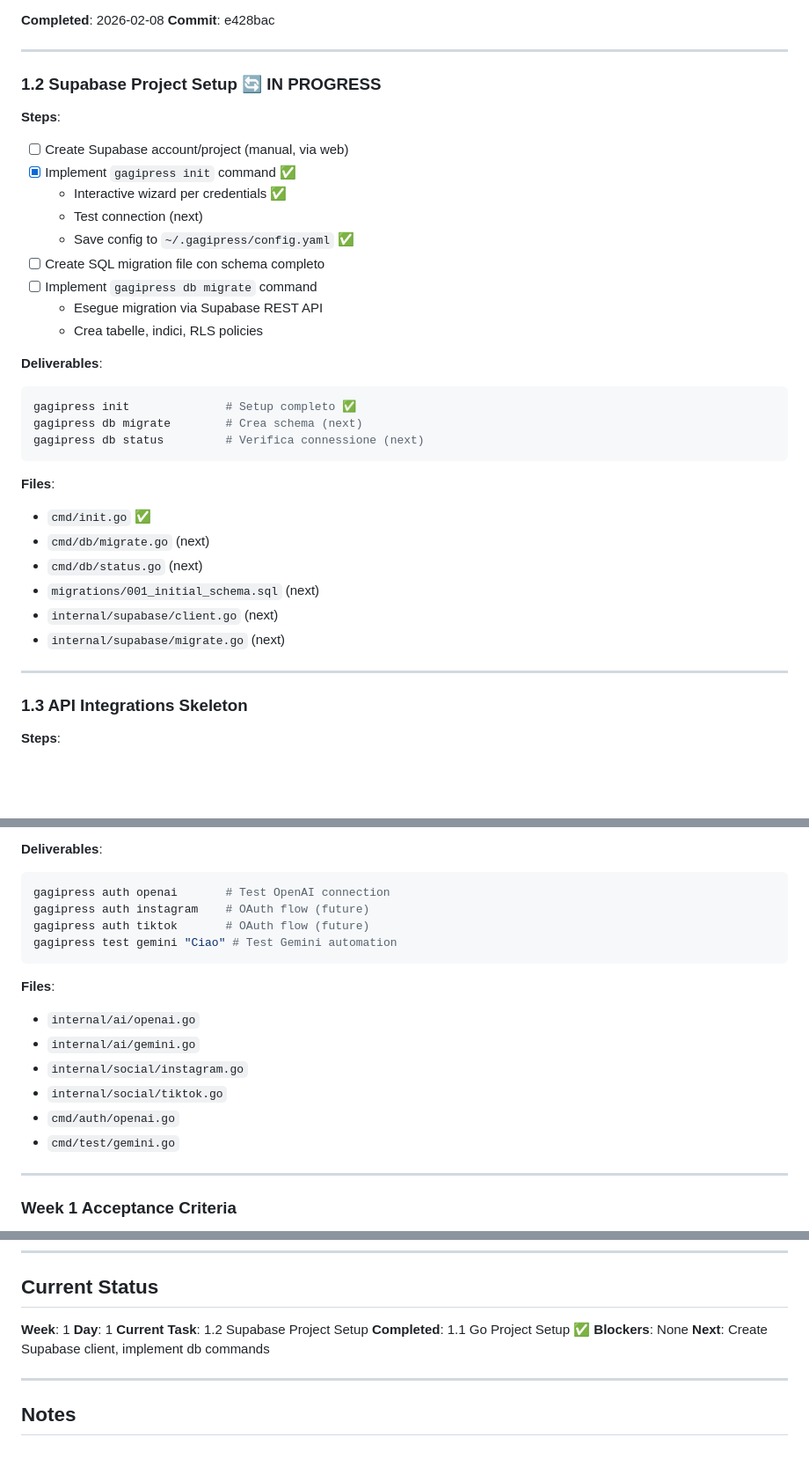
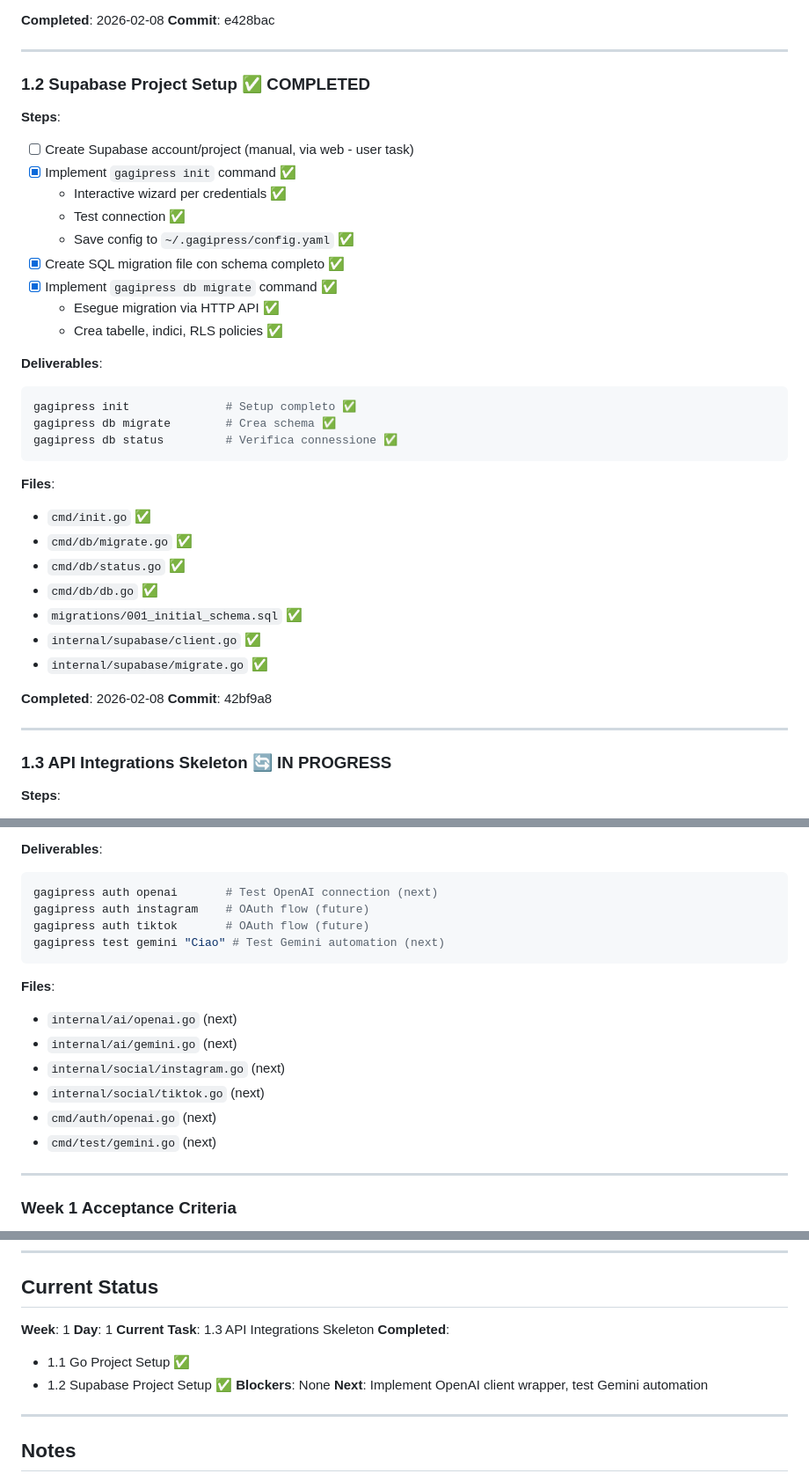
Before and after one commit to Giack/gagipress-cli, a Markdown page: docs/plans/2026-02-08-implementation-plan.md, 3 parts joined by grey strips. Shown at 88% size. Rendered like a GitHub page; blank space fills up the shorter version.

Commit message:
Update implementation plan: Mark section 1.2 as completed
Supabase integration completed with database commands and migration system.
Next: API integrations (OpenAI, Instagram, TikTok, Gemini).

Co-Authored-By: Claude Sonnet 4.5 <noreply@anthropic.com>

````diff
--- a/docs/plans/2026-02-08-implementation-plan.md
+++ b/docs/plans/2026-02-08-implementation-plan.md
@@ -41,37 +41,41 @@ gagipress version   # Shows version info ✅
 
 ---
 
-### 1.2 Supabase Project Setup 🔄 IN PROGRESS
+### 1.2 Supabase Project Setup ✅ COMPLETED
 
 **Steps**:
-- [ ] Create Supabase account/project (manual, via web)
+- [ ] Create Supabase account/project (manual, via web - user task)
 - [x] Implement `gagipress init` command ✅
   - Interactive wizard per credentials ✅
-  - Test connection (next)
+  - Test connection ✅
   - Save config to `~/.gagipress/config.yaml` ✅
-- [ ] Create SQL migration file con schema completo
-- [ ] Implement `gagipress db migrate` command
-  - Esegue migration via Supabase REST API
-  - Crea tabelle, indici, RLS policies
+- [x] Create SQL migration file con schema completo ✅
+- [x] Implement `gagipress db migrate` command ✅
+  - Esegue migration via HTTP API ✅
+  - Crea tabelle, indici, RLS policies ✅
 
 **Deliverables**:
 ```bash
 gagipress init              # Setup completo ✅
-gagipress db migrate        # Crea schema (next)
-gagipress db status         # Verifica connessione (next)
+gagipress db migrate        # Crea schema ✅
+gagipress db status         # Verifica connessione ✅
 ```
 
 **Files**:
 - `cmd/init.go` ✅
-- `cmd/db/migrate.go` (next)
-- `cmd/db/status.go` (next)
-- `migrations/001_initial_schema.sql` (next)
-- `internal/supabase/client.go` (next)
-- `internal/supabase/migrate.go` (next)
+- `cmd/db/migrate.go` ✅
+- `cmd/db/status.go` ✅
+- `cmd/db/db.go` ✅
+- `migrations/001_initial_schema.sql` ✅
+- `internal/supabase/client.go` ✅
+- `internal/supabase/migrate.go` ✅
+
+**Completed**: 2026-02-08
+**Commit**: 42bf9a8
 
 ---
 
-### 1.3 API Integrations Skeleton
+### 1.3 API Integrations Skeleton 🔄 IN PROGRESS
 
 **Steps**:
 - [ ] OpenAI client wrapper
@@ -92,19 +96,19 @@ gagipress db status         # Verifica connessione (next)
 
 **Deliverables**:
 ```bash
-gagipress auth openai       # Test OpenAI connection
+gagipress auth openai       # Test OpenAI connection (next)
 gagipress auth instagram    # OAuth flow (future)
 gagipress auth tiktok       # OAuth flow (future)
-gagipress test gemini "Ciao" # Test Gemini automation
+gagipress test gemini "Ciao" # Test Gemini automation (next)
 ```
 
 **Files**:
-- `internal/ai/openai.go`
-- `internal/ai/gemini.go`
-- `internal/social/instagram.go`
-- `internal/social/tiktok.go`
-- `cmd/auth/openai.go`
-- `cmd/test/gemini.go`
+- `internal/ai/openai.go` (next)
+- `internal/ai/gemini.go` (next)
+- `internal/social/instagram.go` (next)
+- `internal/social/tiktok.go` (next)
+- `cmd/auth/openai.go` (next)
+- `cmd/test/gemini.go` (next)
 
 ---
 
@@ -769,10 +773,12 @@ gagipress stats correlate --book <id>
 
 **Week**: 1
 **Day**: 1
-**Current Task**: 1.2 Supabase Project Setup
-**Completed**: 1.1 Go Project Setup ✅
+**Current Task**: 1.3 API Integrations Skeleton
+**Completed**:
+  - 1.1 Go Project Setup ✅
+  - 1.2 Supabase Project Setup ✅
 **Blockers**: None
-**Next**: Create Supabase client, implement db commands
+**Next**: Implement OpenAI client wrapper, test Gemini automation
 
 ---
 
````
